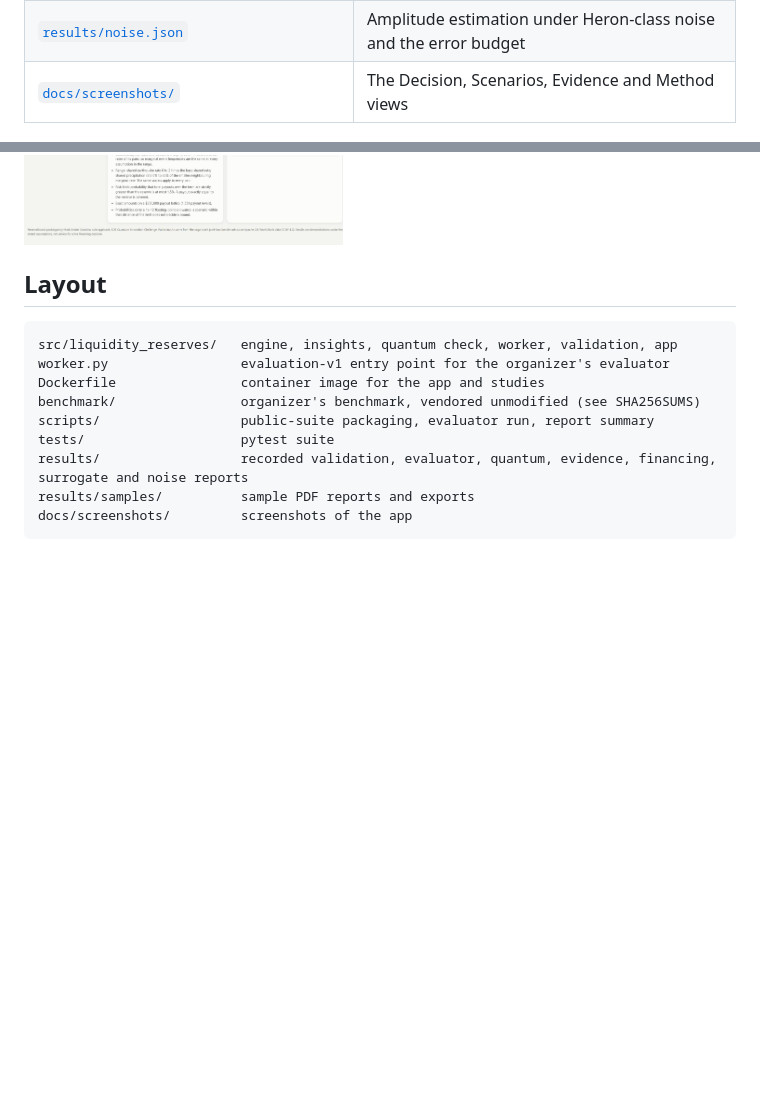
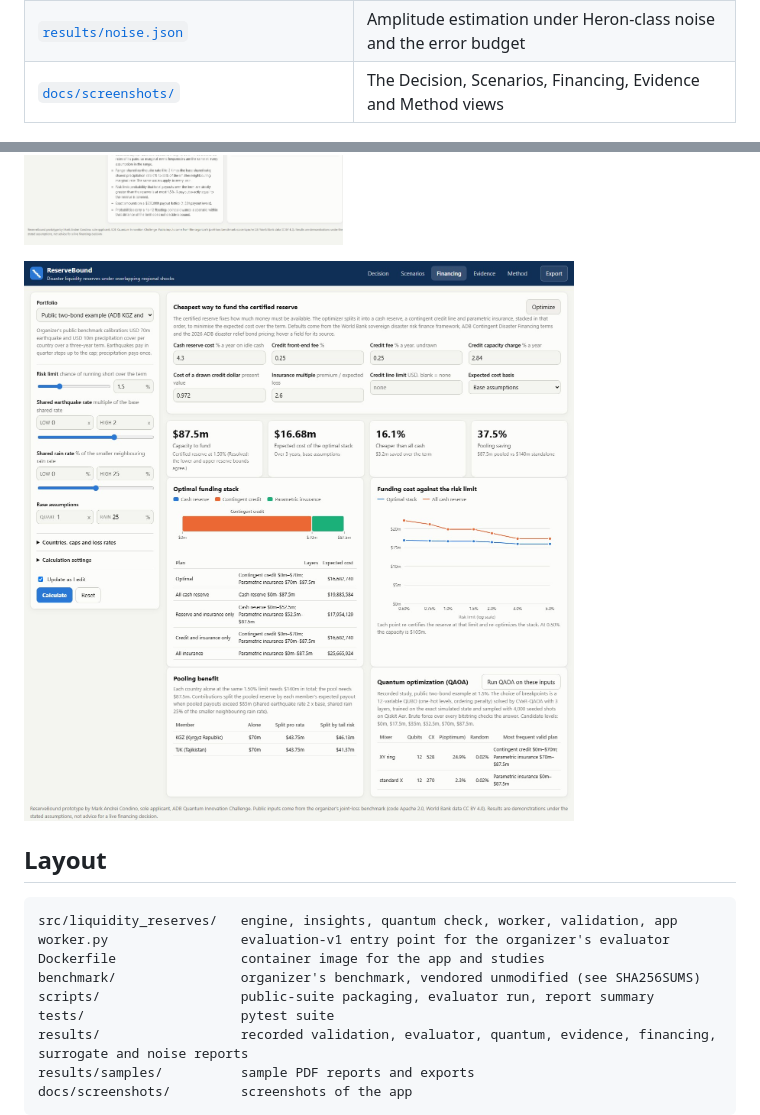
Before and after one commit to NOTMORSE-PROG/disaster-liquidity-reserves, a Markdown page: README.md, 2 parts joined by grey strips. Drawn GitHub-style; pictures changed too: docs/screenshots/financing.jpg (added); blank space fills up the shorter version.

Commit message:
Add Financing and Scenarios screenshots

```diff
--- a/README.md
+++ b/README.md
@@ -310,9 +310,11 @@ level 1, seed 7).
 | [`results/layering.json`](results/layering.json) | Financing stacks, sensitivity, cost frontier, pooling benefit and QAOA runs |
 | [`results/surrogate.json`](results/surrogate.json) | ML surrogate against the exact map, 2 to 20 countries |
 | [`results/noise.json`](results/noise.json) | Amplitude estimation under Heron-class noise and the error budget |
-| [`docs/screenshots/`](docs/screenshots) | The Decision, Scenarios, Evidence and Method views |
+| [`docs/screenshots/`](docs/screenshots) | The Decision, Scenarios, Financing, Evidence and Method views |
 
 ![Where the decision binds: refinement cells for the synthetic five-country chain](docs/screenshots/synthetic-five-countries.jpg)
+
+![Financing view: the cheapest reserve, credit and insurance stack for the public two-bond example](docs/screenshots/financing.jpg)
 
 ## Layout
 
```
Also changed, not shown: docs/screenshots/scenarios.jpg.
